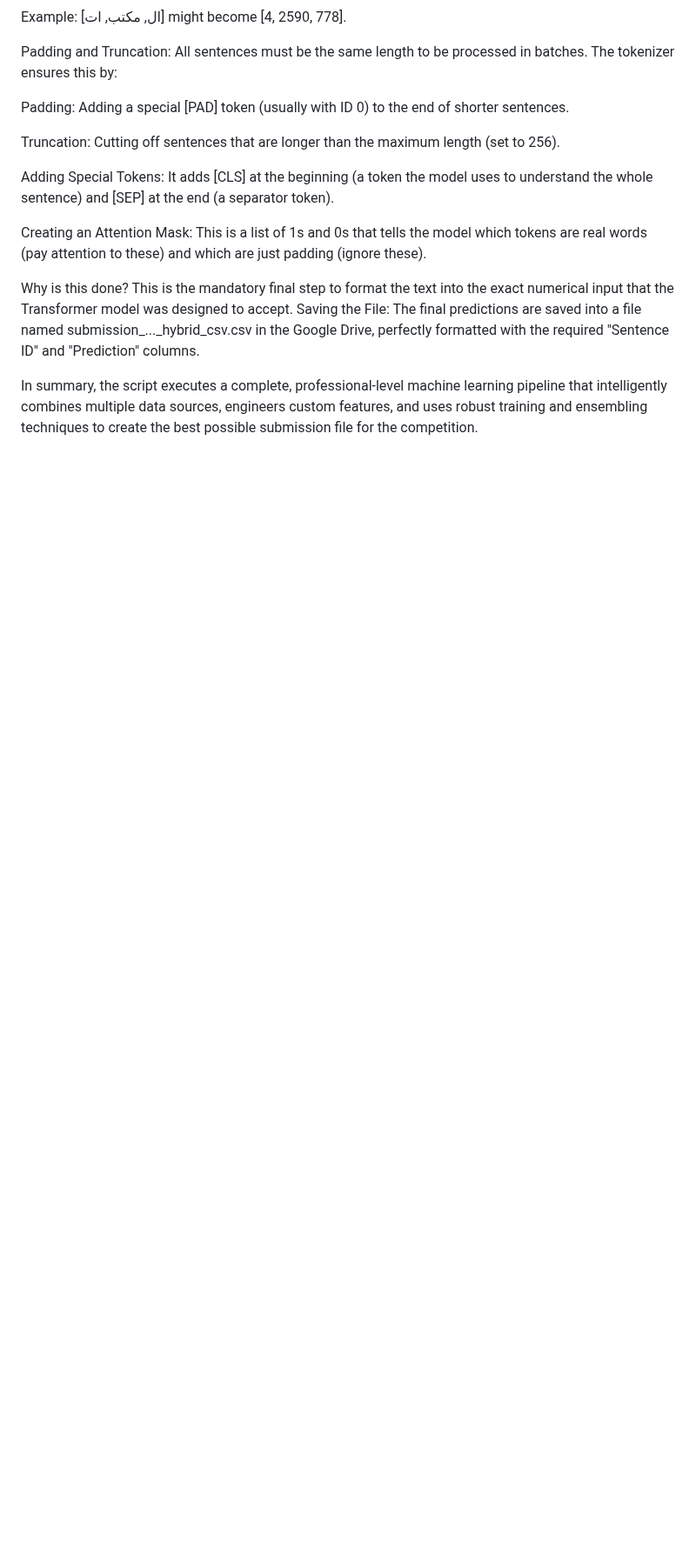
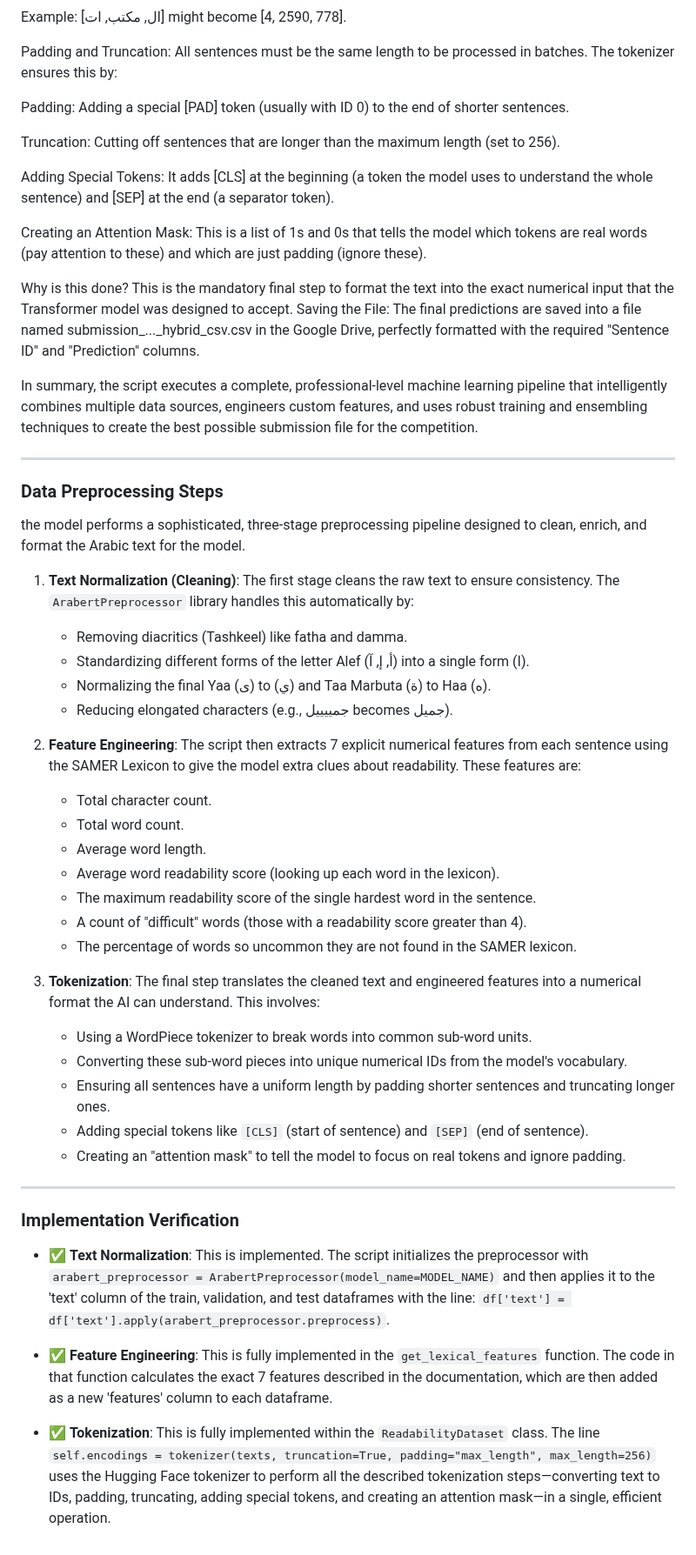
Before and after one commit to astral-fate/barec-Arabic-Readability-Assessment, a Markdown page: open track/readme.md, the part around the change. Shown at 87% size. Rendered like a GitHub page; blank space fills up the shorter version.

```diff
--- a/open track/readme.md
+++ b/open track/readme.md
@@ -164,3 +164,48 @@ Why is this done? This is the mandatory final step to format the text into the e
 Saving the File: The final predictions are saved into a file named submission_..._hybrid_csv.csv in the Google Drive, perfectly formatted with the required "Sentence ID" and "Prediction" columns.
 
 In summary, the script executes a complete, professional-level machine learning pipeline that intelligently combines multiple data sources, engineers custom features, and uses robust training and ensembling techniques to create the best possible submission file for the competition.
+
+
+
+______________
+
+
+
+
+### Data Preprocessing Steps
+
+the model performs a sophisticated, three-stage preprocessing pipeline designed to clean, enrich, and format the Arabic text for the model.
+
+1.  **Text Normalization (Cleaning)**: The first stage cleans the raw text to ensure consistency. The `ArabertPreprocessor` library handles this automatically by:
+    * Removing diacritics (Tashkeel) like fatha and damma.
+    * Standardizing different forms of the letter Alef (أ, إ, آ) into a single form (ا).
+    * Normalizing the final Yaa (ى) to (ي) and Taa Marbuta (ة) to Haa (ه).
+    * Reducing elongated characters (e.g., جمييييل becomes جميل).
+
+2.  **Feature Engineering**: The script then extracts 7 explicit numerical features from each sentence using the SAMER Lexicon to give the model extra clues about readability. These features are:
+    * Total character count.
+    * Total word count.
+    * Average word length.
+    * Average word readability score (looking up each word in the lexicon).
+    * The maximum readability score of the single hardest word in the sentence.
+    * A count of "difficult" words (those with a readability score greater than 4).
+    * The percentage of words so uncommon they are not found in the SAMER lexicon.
+
+3.  **Tokenization**: The final step translates the cleaned text and engineered features into a numerical format the AI can understand. This involves:
+    * Using a WordPiece tokenizer to break words into common sub-word units.
+    * Converting these sub-word pieces into unique numerical IDs from the model's vocabulary.
+    * Ensuring all sentences have a uniform length by padding shorter sentences and truncating longer ones.
+    * Adding special tokens like `[CLS]` (start of sentence) and `[SEP]` (end of sentence).
+    * Creating an "attention mask" to tell the model to focus on real tokens and ignore padding.
+
+***
+
+### Implementation Verification
+
+
+
+* ✅ **Text Normalization**: This is implemented. The script initializes the preprocessor with `arabert_preprocessor = ArabertPreprocessor(model_name=MODEL_NAME)` and then applies it to the 'text' column of the train, validation, and test dataframes with the line: `df['text'] = df['text'].apply(arabert_preprocessor.preprocess)`.
+
+* ✅ **Feature Engineering**: This is fully implemented in the `get_lexical_features` function. The code in that function calculates the exact 7 features described in the documentation, which are then added as a new 'features' column to each dataframe.
+
+* ✅ **Tokenization**: This is fully implemented within the `ReadabilityDataset` class. The line `self.encodings = tokenizer(texts, truncation=True, padding="max_length", max_length=256)` uses the Hugging Face tokenizer to perform all the described tokenization steps—converting text to IDs, padding, truncating, adding special tokens, and creating an attention mask—in a single, efficient operation.
```
